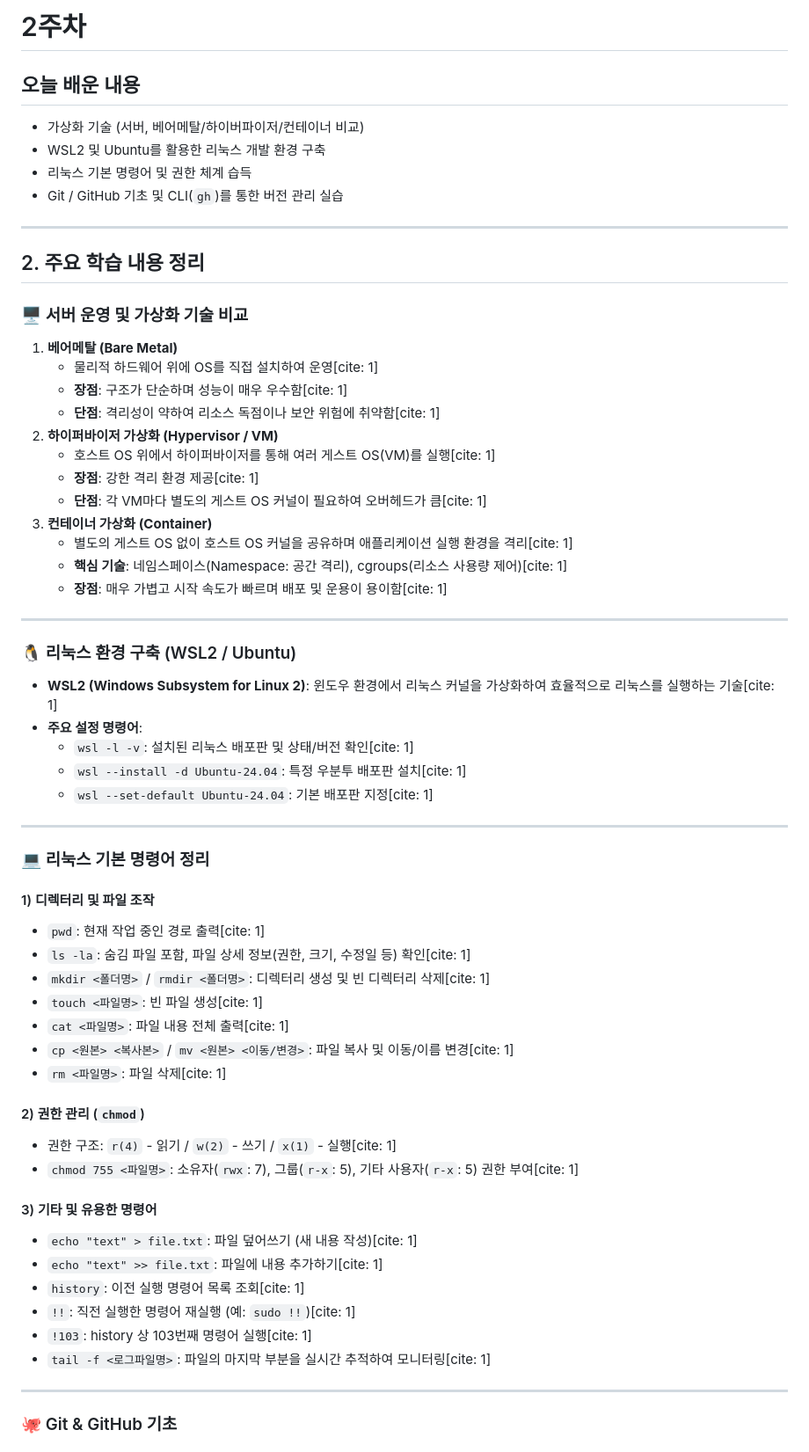
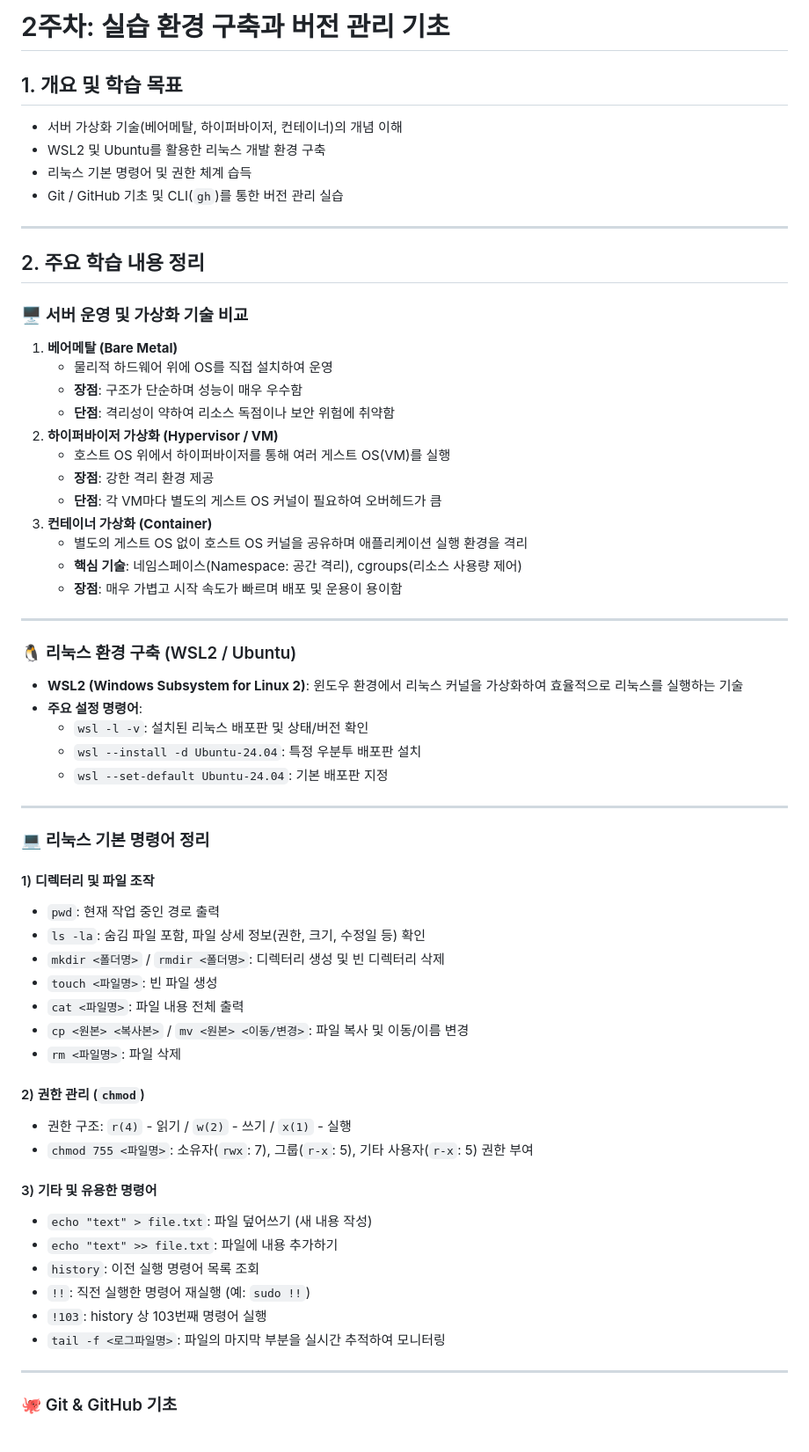
Before and after one commit to suhyun725/devops, a Markdown page: week02/README.md, the part around one of its changes. Shown at 88% size. Rendered like a GitHub page.

Commit message:
README rt

```diff
--- a/week02/README.md
+++ b/week02/README.md
@@ -1,8 +1,7 @@
-# 2주차
+# 2주차: 실습 환경 구축과 버전 관리 기초
 
-## 오늘 배운 내용
-
-- 가상화 기술 (서버, 베어메탈/하이버파이저/컨테이너 비교)
+## 1. 개요 및 학습 목표
+- 서버 가상화 기술(베어메탈, 하이퍼바이저, 컨테이너)의 개념 이해
 - WSL2 및 Ubuntu를 활용한 리눅스 개발 환경 구축
 - 리눅스 기본 명령어 및 권한 체계 습득
 - Git / GitHub 기초 및 CLI(`gh`)를 통한 버전 관리 실습
@@ -13,51 +12,51 @@
 
 ### 🖥️ 서버 운영 및 가상화 기술 비교
 1. **베어메탈 (Bare Metal)**
-   - 물리적 하드웨어 위에 OS를 직접 설치하여 운영[cite: 1]
-   - **장점**: 구조가 단순하며 성능이 매우 우수함[cite: 1]
-   - **단점**: 격리성이 약하여 리소스 독점이나 보안 위험에 취약함[cite: 1]
+   - 물리적 하드웨어 위에 OS를 직접 설치하여 운영
+   - **장점**: 구조가 단순하며 성능이 매우 우수함
+   - **단점**: 격리성이 약하여 리소스 독점이나 보안 위험에 취약함
 2. **하이퍼바이저 가상화 (Hypervisor / VM)**
-   - 호스트 OS 위에서 하이퍼바이저를 통해 여러 게스트 OS(VM)를 실행[cite: 1]
-   - **장점**: 강한 격리 환경 제공[cite: 1]
-   - **단점**: 각 VM마다 별도의 게스트 OS 커널이 필요하여 오버헤드가 큼[cite: 1]
+   - 호스트 OS 위에서 하이퍼바이저를 통해 여러 게스트 OS(VM)를 실행
+   - **장점**: 강한 격리 환경 제공
+   - **단점**: 각 VM마다 별도의 게스트 OS 커널이 필요하여 오버헤드가 큼
 3. **컨테이너 가상화 (Container)**
-   - 별도의 게스트 OS 없이 호스트 OS 커널을 공유하며 애플리케이션 실행 환경을 격리[cite: 1]
-   - **핵심 기술**: 네임스페이스(Namespace: 공간 격리), cgroups(리소스 사용량 제어)[cite: 1]
-   - **장점**: 매우 가볍고 시작 속도가 빠르며 배포 및 운용이 용이함[cite: 1]
+   - 별도의 게스트 OS 없이 호스트 OS 커널을 공유하며 애플리케이션 실행 환경을 격리
+   - **핵심 기술**: 네임스페이스(Namespace: 공간 격리), cgroups(리소스 사용량 제어)
+   - **장점**: 매우 가볍고 시작 속도가 빠르며 배포 및 운용이 용이함
 
 ---
 
 ### 🐧 리눅스 환경 구축 (WSL2 / Ubuntu)
-- **WSL2 (Windows Subsystem for Linux 2)**: 윈도우 환경에서 리눅스 커널을 가상화하여 효율적으로 리눅스를 실행하는 기술[cite: 1]
+- **WSL2 (Windows Subsystem for Linux 2)**: 윈도우 환경에서 리눅스 커널을 가상화하여 효율적으로 리눅스를 실행하는 기술
 - **주요 설정 명령어**:
-  - `wsl -l -v`: 설치된 리눅스 배포판 및 상태/버전 확인[cite: 1]
-  - `wsl --install -d Ubuntu-24.04`: 특정 우분투 배포판 설치[cite: 1]
-  - `wsl --set-default Ubuntu-24.04`: 기본 배포판 지정[cite: 1]
+  - `wsl -l -v`: 설치된 리눅스 배포판 및 상태/버전 확인
+  - `wsl --install -d Ubuntu-24.04`: 특정 우분투 배포판 설치
+  - `wsl --set-default Ubuntu-24.04`: 기본 배포판 지정
 
 ---
 
 ### 💻 리눅스 기본 명령어 정리
 
 #### 1) 디렉터리 및 파일 조작
-- `pwd`: 현재 작업 중인 경로 출력[cite: 1]
-- `ls -la`: 숨김 파일 포함, 파일 상세 정보(권한, 크기, 수정일 등) 확인[cite: 1]
-- `mkdir <폴더명>` / `rmdir <폴더명>`: 디렉터리 생성 및 빈 디렉터리 삭제[cite: 1]
-- `touch <파일명>`: 빈 파일 생성[cite: 1]
-- `cat <파일명>`: 파일 내용 전체 출력[cite: 1]
-- `cp <원본> <복사본>` / `mv <원본> <이동/변경>`: 파일 복사 및 이동/이름 변경[cite: 1]
-- `rm <파일명>`: 파일 삭제[cite: 1]
+- `pwd`: 현재 작업 중인 경로 출력
+- `ls -la`: 숨김 파일 포함, 파일 상세 정보(권한, 크기, 수정일 등) 확인
+- `mkdir <폴더명>` / `rmdir <폴더명>`: 디렉터리 생성 및 빈 디렉터리 삭제
+- `touch <파일명>`: 빈 파일 생성
+- `cat <파일명>`: 파일 내용 전체 출력
+- `cp <원본> <복사본>` / `mv <원본> <이동/변경>`: 파일 복사 및 이동/이름 변경
+- `rm <파일명>`: 파일 삭제
 
 #### 2) 권한 관리 (`chmod`)
-- 권한 구조: `r(4)` - 읽기 / `w(2)` - 쓰기 / `x(1)` - 실행[cite: 1]
-- `chmod 755 <파일명>`: 소유자(`rwx`: 7), 그룹(`r-x`: 5), 기타 사용자(`r-x`: 5) 권한 부여[cite: 1]
+- 권한 구조: `r(4)` - 읽기 / `w(2)` - 쓰기 / `x(1)` - 실행
+- `chmod 755 <파일명>`: 소유자(`rwx`: 7), 그룹(`r-x`: 5), 기타 사용자(`r-x`: 5) 권한 부여
 
 #### 3) 기타 및 유용한 명령어
-- `echo "text" > file.txt`: 파일 덮어쓰기 (새 내용 작성)[cite: 1]
-- `echo "text" >> file.txt`: 파일에 내용 추가하기[cite: 1]
-- `history`: 이전 실행 명령어 목록 조회[cite: 1]
-- `!!`: 직전 실행한 명령어 재실행 (예: `sudo !!`)[cite: 1]
-- `!103`: history 상 103번째 명령어 실행[cite: 1]
-- `tail -f <로그파일명>`: 파일의 마지막 부분을 실시간 추적하여 모니터링[cite: 1]
+- `echo "text" > file.txt`: 파일 덮어쓰기 (새 내용 작성)
+- `echo "text" >> file.txt`: 파일에 내용 추가하기
+- `history`: 이전 실행 명령어 목록 조회
+- `!!`: 직전 실행한 명령어 재실행 (예: `sudo !!`)
+- `!103`: history 상 103번째 명령어 실행
+- `tail -f <로그파일명>`: 파일의 마지막 부분을 실시간 추적하여 모니터링
 
 ---
 
```
Also changed, not shown: other parts of week02/README.md (+20 -7 lines).
